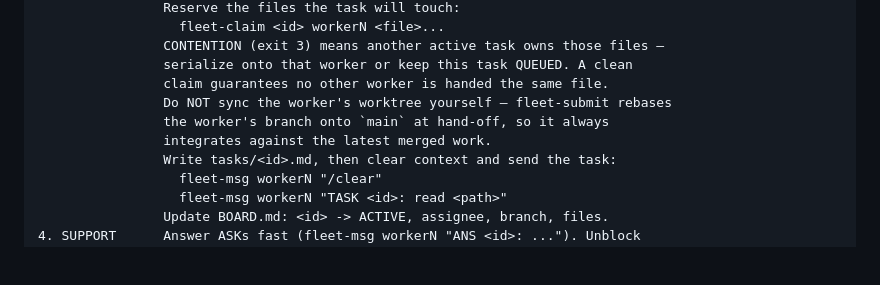
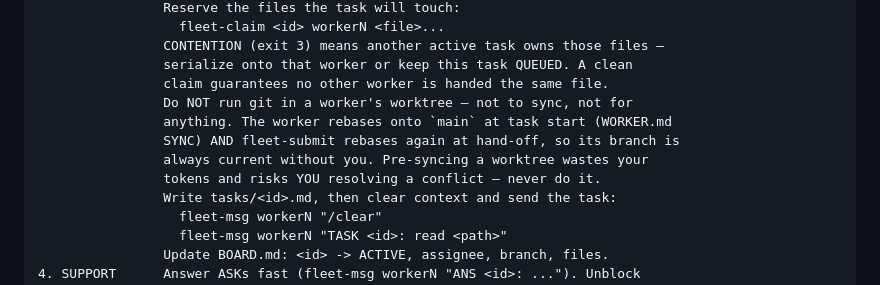
Before and after one commit to rubikron/tmux_orch_setup, a Markdown page: prompts/ORCHESTRATOR.md, the part around one of its changes. Drawn GitHub-style; blank space fills up the shorter version.

```diff
--- a/prompts/ORCHESTRATOR.md
+++ b/prompts/ORCHESTRATOR.md
@@ -220,9 +220,11 @@ Do not add new dependencies without asking.
                 CONTENTION (exit 3) means another active task owns those files —
                 serialize onto that worker or keep this task QUEUED. A clean
                 claim guarantees no other worker is handed the same file.
-                Do NOT sync the worker's worktree yourself — fleet-submit rebases
-                the worker's branch onto `main` at hand-off, so it always
-                integrates against the latest merged work.
+                Do NOT run git in a worker's worktree — not to sync, not for
+                anything. The worker rebases onto `main` at task start (WORKER.md
+                SYNC) AND fleet-submit rebases again at hand-off, so its branch is
+                always current without you. Pre-syncing a worktree wastes your
+                tokens and risks YOU resolving a conflict — never do it.
                 Write tasks/<id>.md, then clear context and send the task:
                   fleet-msg workerN "/clear"
                   fleet-msg workerN "TASK <id>: read <path>"
```
Also changed, not shown: other parts of prompts/ORCHESTRATOR.md (+1 -1 lines), prompts/WORKER.md (+12 -5 lines).
